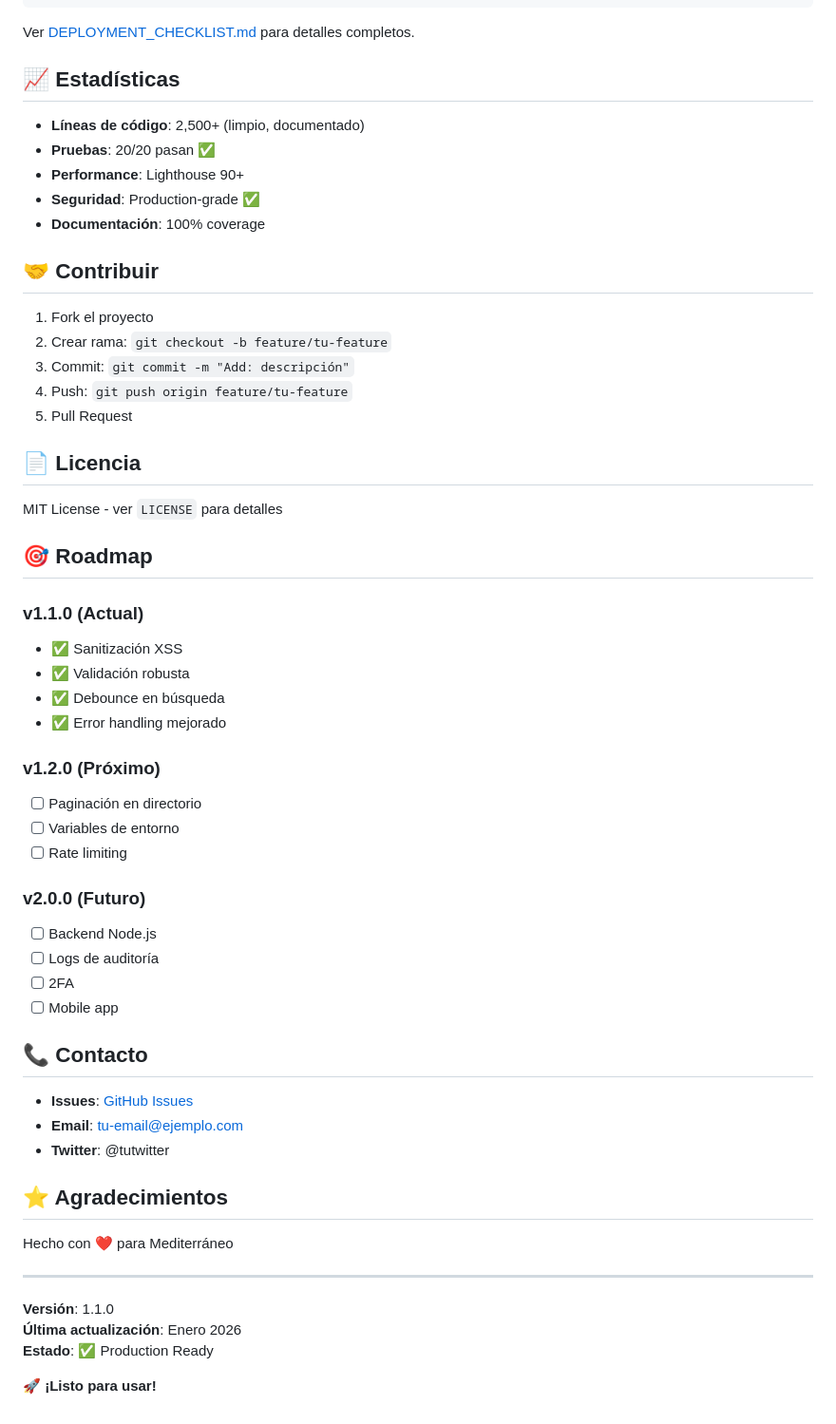
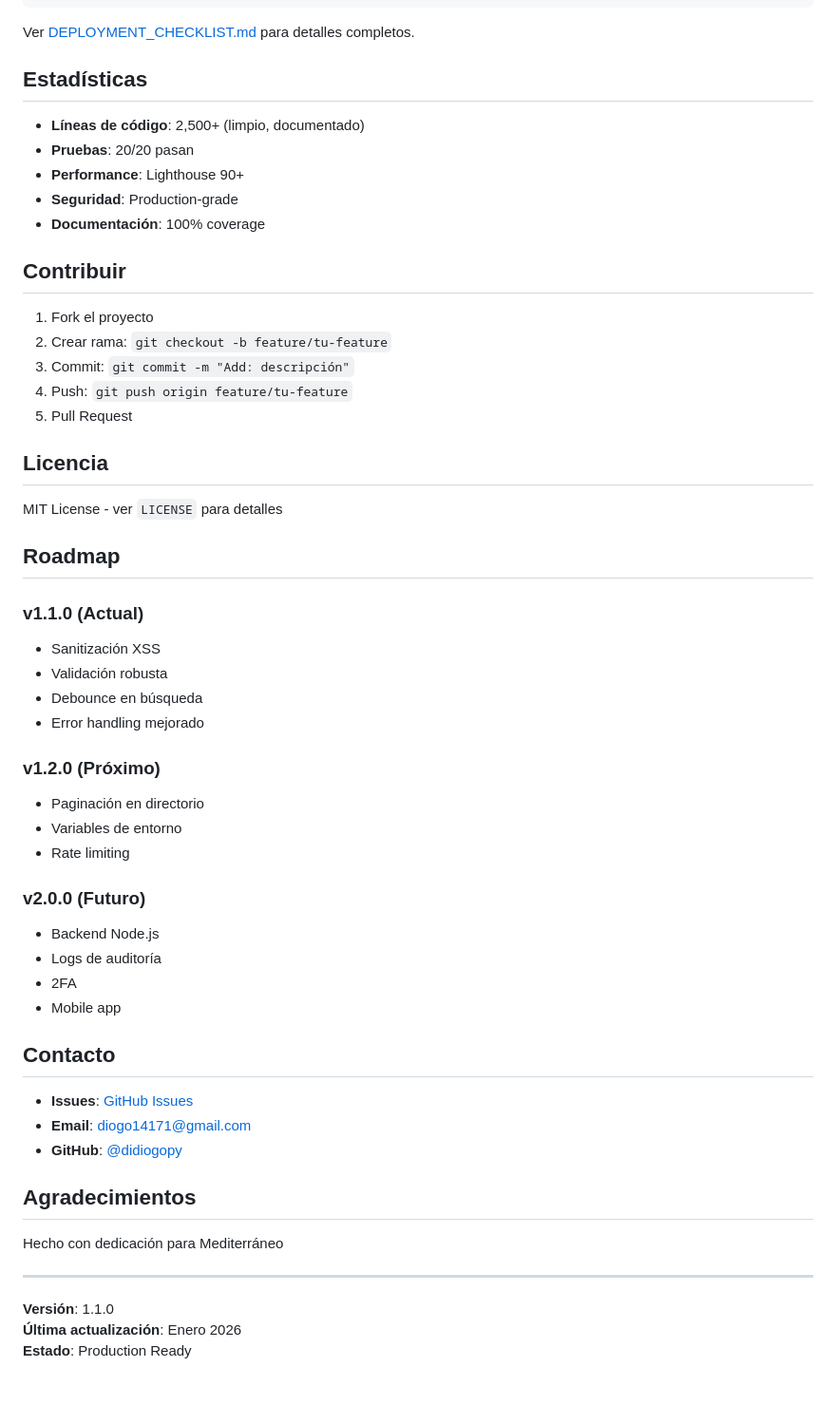
Before and after one commit to didiogopy/mipropina, a Markdown page: README.md, the part around one of its changes. Shown at 95% size. Rendered like a GitHub page; blank space fills up the shorter version.

Commit message:
Update: Remove emojis from README - professional styling

```diff
--- a/README.md
+++ b/README.md
@@ -168,15 +168,15 @@ firebase deploy
 
 Ver [DEPLOYMENT_CHECKLIST.md](docs/DEPLOYMENT_CHECKLIST.md) para detalles completos.
 
-## 📈 Estadísticas
+## Estadísticas
 
 - **Líneas de código**: 2,500+ (limpio, documentado)
-- **Pruebas**: 20/20 pasan ✅
+- **Pruebas**: 20/20 pasan
 - **Performance**: Lighthouse 90+
-- **Seguridad**: Production-grade ✅
+- **Seguridad**: Production-grade
 - **Documentación**: 100% coverage
 
-## 🤝 Contribuir
+## Contribuir
 
 1. Fork el proyecto
 2. Crear rama: `git checkout -b feature/tu-feature`
@@ -184,43 +184,41 @@ Ver [DEPLOYMENT_CHECKLIST.md](docs/DEPLOYMENT_CHECKLIST.md) para detalles comple
 4. Push: `git push origin feature/tu-feature`
 5. Pull Request
 
-## 📄 Licencia
+## Licencia
 
 MIT License - ver `LICENSE` para detalles
 
-## 🎯 Roadmap
+## Roadmap
 
 ### v1.1.0 (Actual)
-- ✅ Sanitización XSS
-- ✅ Validación robusta
-- ✅ Debounce en búsqueda
-- ✅ Error handling mejorado
+- Sanitización XSS
+- Validación robusta
+- Debounce en búsqueda
+- Error handling mejorado
 
 ### v1.2.0 (Próximo)
-- [ ] Paginación en directorio
-- [ ] Variables de entorno
-- [ ] Rate limiting
+- Paginación en directorio
+- Variables de entorno
+- Rate limiting
 
 ### v2.0.0 (Futuro)
-- [ ] Backend Node.js
-- [ ] Logs de auditoría
-- [ ] 2FA
-- [ ] Mobile app
+- Backend Node.js
+- Logs de auditoría
+- 2FA
+- Mobile app
 
-## 📞 Contacto
+## Contacto
 
-- **Issues**: [GitHub Issues](https://github.com/tuusuario/mipropina/issues)
-- **Email**: tu-email@ejemplo.com
-- **Twitter**: @tutwitter
+- **Issues**: [GitHub Issues](https://github.com/didiogopy/mipropina/issues)
+- **Email**: diogo14171@gmail.com
+- **GitHub**: [@didiogopy](https://github.com/didiogopy)
 
-## ⭐ Agradecimientos
+## Agradecimientos
 
-Hecho con ❤️ para Mediterráneo
+Hecho con dedicación para Mediterráneo
 
 ---
 
 **Versión**: 1.1.0
 **Última actualización**: Enero 2026
-**Estado**: ✅ Production Ready
-
-🚀 **¡Listo para usar!**
+**Estado**: Production Ready
```
Also changed, not shown: other parts of README.md (+23 -23 lines).
